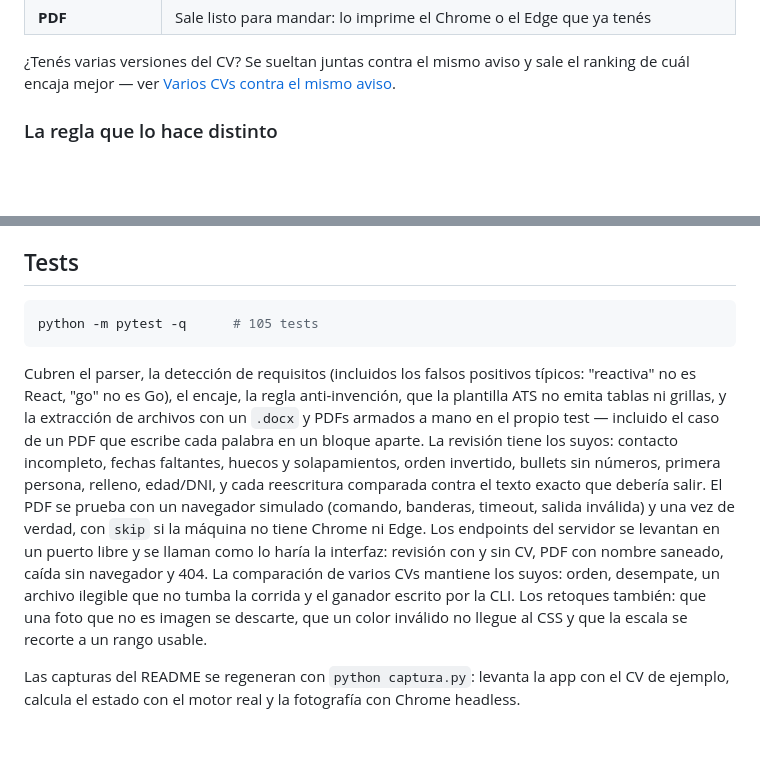
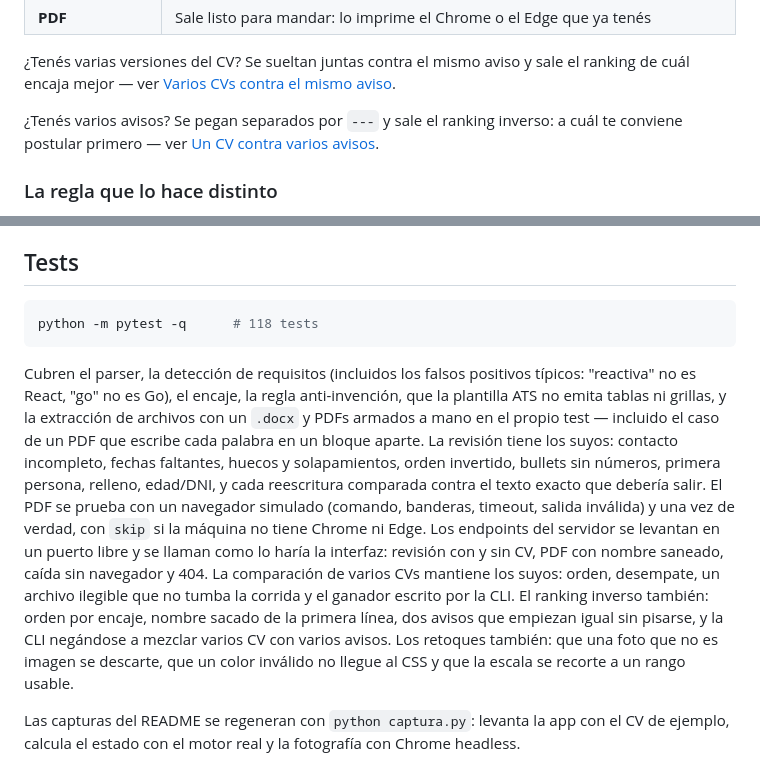
Before and after one commit to lucabaello1998/cvfit, a Markdown page: README.md, 2 parts joined by grey strips. Rendered like a GitHub page; blank space fills up the shorter version.

````diff
--- a/README.md
+++ b/README.md
@@ -44,6 +44,9 @@ CV.pdf|.docx|.md  +  aviso.txt  →  cobertura  →  gaps  →  revisión  →
 
 ¿Tenés varias versiones del CV? Se sueltan juntas contra el mismo aviso y sale el ranking de cuál
 encaja mejor — ver [Varios CVs contra el mismo aviso](#varios-cvs-contra-el-mismo-aviso).
+
+¿Tenés varios avisos? Se pegan separados por `---` y sale el ranking inverso: a cuál te conviene
+postular primero — ver [Un CV contra varios avisos](#un-cv-contra-varios-avisos).
 
 ### La regla que lo hace distinto
 
@@ -302,7 +337,7 @@ Un `.docx` exportado desde Word es la opción más confiable para un CV con dise
 ## Tests
 
 ```bash
-python -m pytest -q      # 105 tests
+python -m pytest -q      # 118 tests
 ```
 
 Cubren el parser, la detección de requisitos (incluidos los falsos positivos típicos: "reactiva" no
@@ -315,9 +350,11 @@ salir. El PDF se prueba con un navegador simulado (comando, banderas, timeout, s
 vez de verdad, con `skip` si la máquina no tiene Chrome ni Edge. Los endpoints del servidor se
 levantan en un puerto libre y se llaman como lo haría la interfaz: revisión con y sin CV, PDF con
 nombre saneado, caída sin navegador y 404. La comparación de varios CVs mantiene los suyos: orden,
-desempate, un archivo ilegible que no tumba la corrida y el ganador escrito por la CLI. Los retoques
-también: que una foto que no es imagen se descarte, que un color inválido no llegue al CSS y que la
-escala se recorte a un rango usable.
+desempate, un archivo ilegible que no tumba la corrida y el ganador escrito por la CLI. El ranking
+inverso también: orden por encaje, nombre sacado de la primera línea, dos avisos que empiezan igual
+sin pisarse, y la CLI negándose a mezclar varios CV con varios avisos. Los retoques también: que una
+foto que no es imagen se descarte, que un color inválido no llegue al CSS y que la escala se recorte
+a un rango usable.
 
 Las capturas del README se regeneran con `python captura.py`: levanta la app con el CV de ejemplo,
 calcula el estado con el motor real y la fotografía con Chrome headless.
````
Also changed, not shown: other parts of README.md (+32 -0 lines), docs/capturas/ofertas-1440.png (added), 6 other files.
